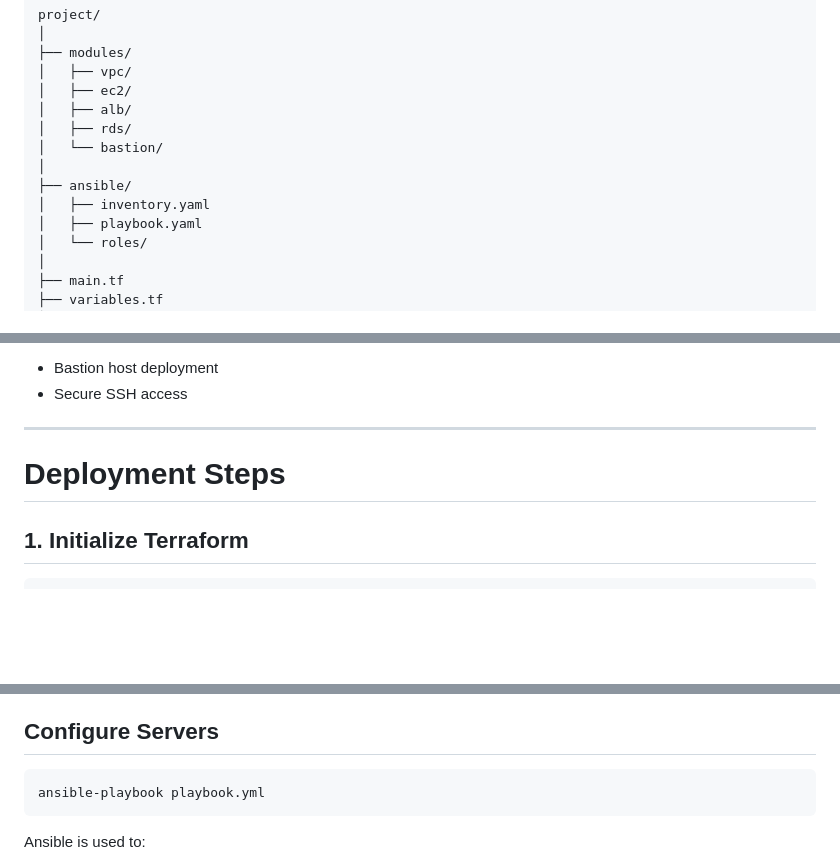
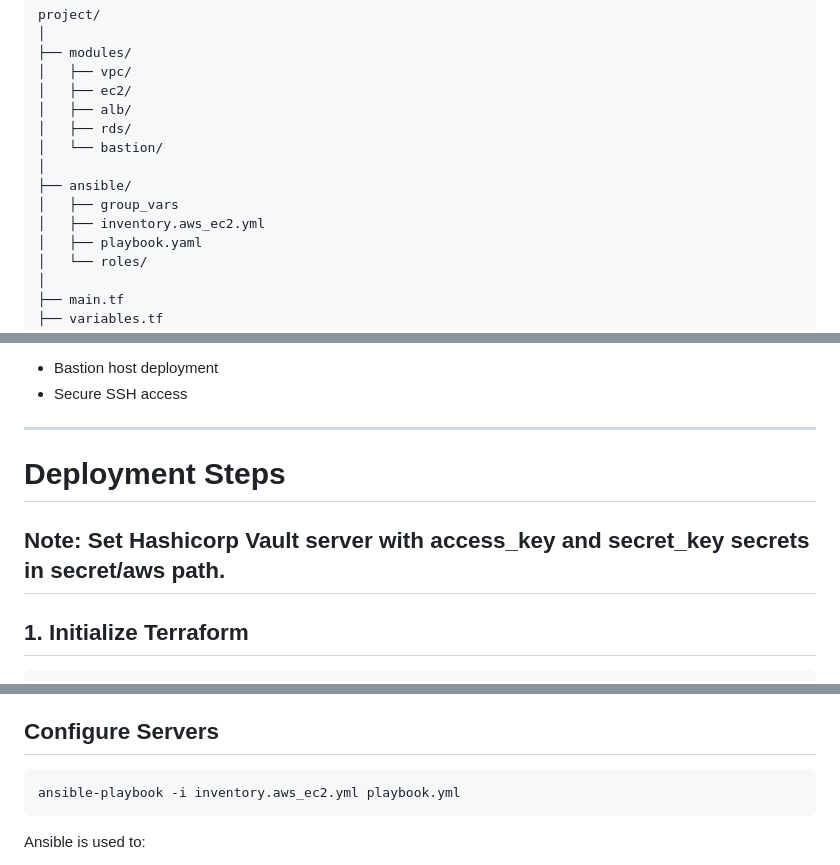
Before and after one commit to YasmeenMohamed322/3-Tier-application-proj, a Markdown page: README.md, 3 parts joined by grey strips. GitHub-like rendering; blank space fills up the shorter version.

````diff
--- a/README.md
+++ b/README.md
@@ -110,7 +110,8 @@ project/
 │   └── bastion/
 │
 ├── ansible/
-│   ├── inventory.yaml
+│   ├── group_vars
+│   ├── inventory.aws_ec2.yml
 │   ├── playbook.yaml
 │   └── roles/
 │
@@ -219,6 +220,8 @@ Responsible for:
 
 # Deployment Steps
 
+## Note: Set Hashicorp Vault server with access_key and secret_key secrets in secret/aws path.
+
 ## 1. Initialize Terraform
 
 ```bash
@@ -252,7 +255,7 @@ After infrastructure deployment:
 ## Configure Servers
 
 ```bash
-ansible-playbook playbook.yml
+ansible-playbook -i inventory.aws_ec2.yml playbook.yml
 ```
 
 Ansible is used to:
````
